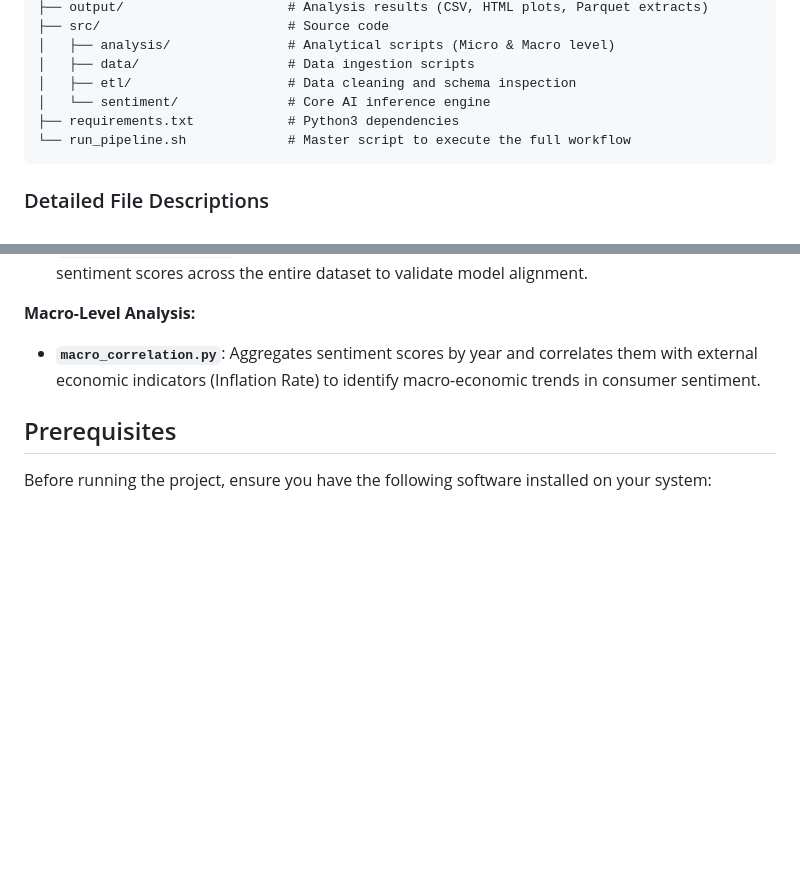
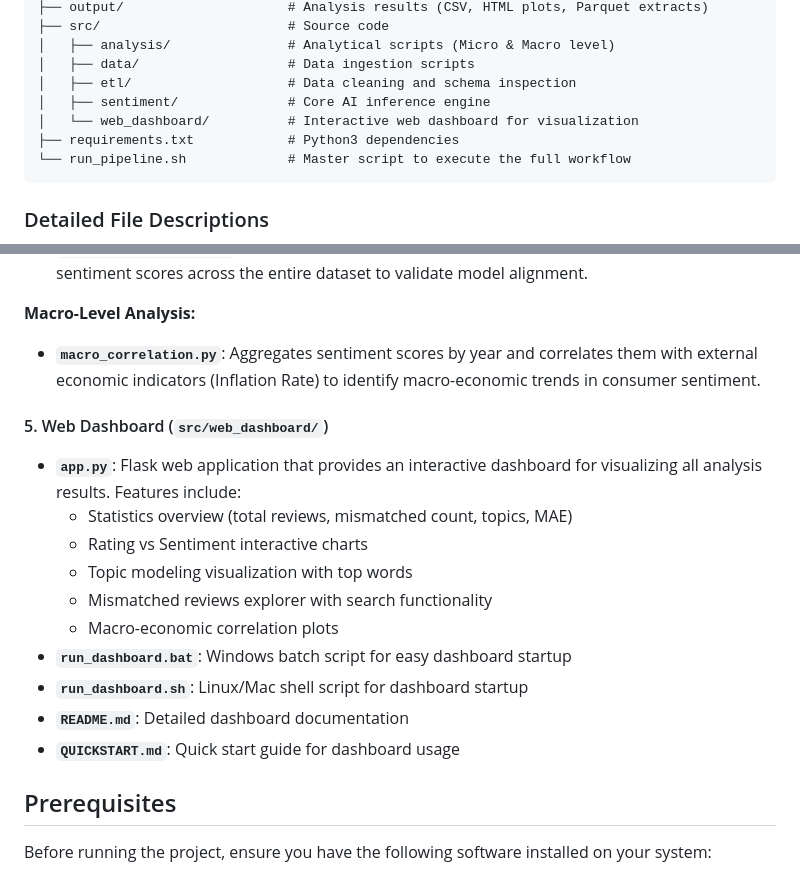
Before and after one commit to wha61/Large-Scale-Sentiment-and-Topic-Analysis-of-Amazon-Product, a Markdown page: README.md, 2 parts joined by grey strips. Rendered like a GitHub page; blank space fills up the shorter version.

````diff
--- a/README.md
+++ b/README.md
@@ -55,7 +55,8 @@ The project is organized into a modular pipeline, separating data acquisition, E
 │   ├── analysis/               # Analytical scripts (Micro & Macro level)
 │   ├── data/                   # Data ingestion scripts
 │   ├── etl/                    # Data cleaning and schema inspection
-│   └── sentiment/              # Core AI inference engine
+│   ├── sentiment/              # Core AI inference engine
+│   └── web_dashboard/          # Interactive web dashboard for visualization
 ├── requirements.txt            # Python3 dependencies
 └── run_pipeline.sh             # Master script to execute the full workflow
 ```
@@ -130,6 +131,18 @@ Use any of the names below as an argument for the downloader script (e.g., `pyth
 
 **Macro-Level Analysis:**
 * **`macro_correlation.py`**: Aggregates sentiment scores by year and correlates them with external economic indicators (Inflation Rate) to identify macro-economic trends in consumer sentiment.
+
+#### 5. Web Dashboard (`src/web_dashboard/`)
+* **`app.py`**: Flask web application that provides an interactive dashboard for visualizing all analysis results. Features include:
+    * Statistics overview (total reviews, mismatched count, topics, MAE)
+    * Rating vs Sentiment interactive charts
+    * Topic modeling visualization with top words
+    * Mismatched reviews explorer with search functionality
+    * Macro-economic correlation plots
+* **`run_dashboard.bat`**: Windows batch script for easy dashboard startup
+* **`run_dashboard.sh`**: Linux/Mac shell script for dashboard startup
+* **`README.md`**: Detailed dashboard documentation
+* **`QUICKSTART.md`**: Quick start guide for dashboard usage
 
 
 ## Prerequisites
````
Also changed, not shown: other parts of README.md (+49 -0 lines).
